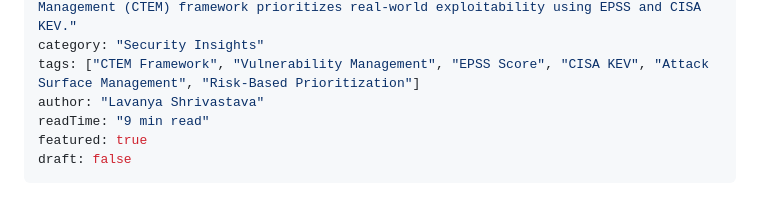
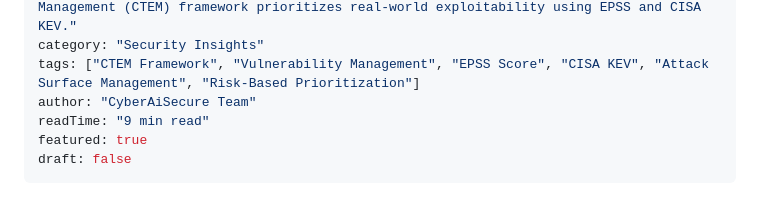
Before and after one commit to peacemindlav/cyberaisecure, a Markdown page: content/posts/continuous-exposure-management-vs-vulnerability-scanning.md, the part around the change. GitHub-like rendering.

```diff
--- a/content/posts/continuous-exposure-management-vs-vulnerability-scanning.md
+++ b/content/posts/continuous-exposure-management-vs-vulnerability-scanning.md
@@ -5,7 +5,7 @@ date: "2026-10-15"
 excerpt: "CVSS scores cause alert fatigue. Learn how the Continuous Threat Exposure Management (CTEM) framework prioritizes real-world exploitability using EPSS and CISA KEV."
 category: "Security Insights"
 tags: ["CTEM Framework", "Vulnerability Management", "EPSS Score", "CISA KEV", "Attack Surface Management", "Risk-Based Prioritization"]
-author: "Lavanya Shrivastava"
+author: "CyberAiSecure Team"
 readTime: "9 min read"
 featured: true
 draft: false
```
